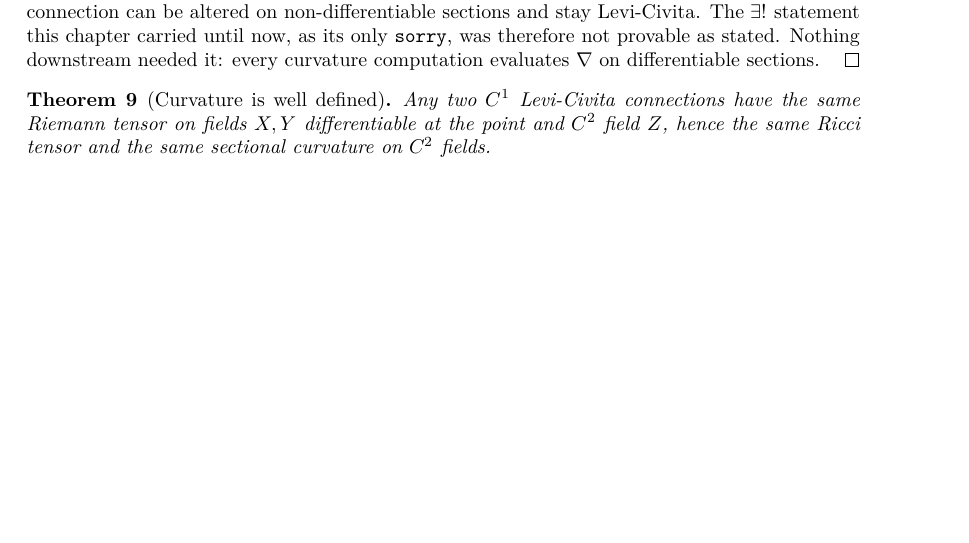
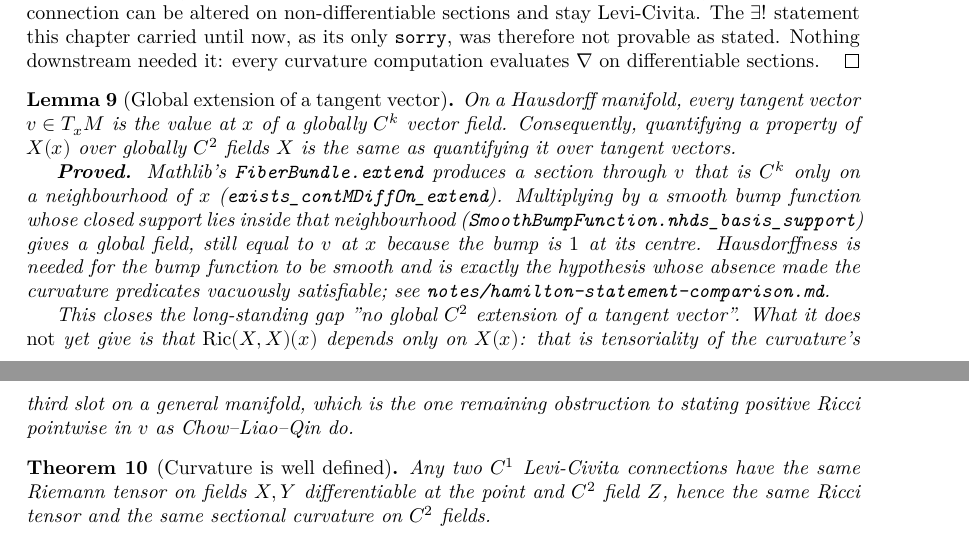
Before and after one commit to korbonits/ricci-flow-blueprint, a LaTeX thesis (blueprint/src/print.tex, which reads blueprint/src/content.tex): part of page 7 of 29 before the commit and two parts of pages 7 and 8 of 29 after it, the two joined at a grey line, cut so that both start at the same text, the shorter picture padded with empty space. Compiled offline with XeLaTeX.

Commit message:
feat: global C^k extension of a tangent vector, closing the vacuity hazard
GlobalExtension.lean:

- exists_contMDiff_extension: on a Hausdorff manifold every v in T_x M is the
  value at x of a globally C^k vector field. Mathlib's FiberBundle.extend is C^k
  only near x (exists_contMDiffOn_extend); multiplying by a SmoothBumpFunction
  whose tsupport lies in that neighbourhood (nhds_basis_support) globalises it,
  and the value at x survives because the bump is 1 at its centre
- forall_contMDiff_iff_forall_tangent: quantifying a property of X(x) over
  globally C^2 fields is the same as quantifying over tangent vectors

This closes the gap the working notes have carried from the start, "no global
C^2 extension of a tangent vector".

Hamilton.lean:

- [T2Space M] added to hamilton_1982. Not decoration: without it nothing supplies
  a C^2 field through a given tangent vector, so both predicates can hold
  vacuously and the implication is trivially true. Chow-Liao-Qin assume T2Space
  for the same reason
- hasPositiveRicciLC_tested_at, hasConstSecLC_tested_at: the predicates test
  every tangent vector, resp. every linearly independent pair, so they are not
  vacuous. This is the (c)-class hazard from
  notes/hamilton-statement-comparison.md, closed

Blueprint: lem:global-extension, used by thm:hamilton. Its prose records what is
still missing for full parity with Chow-Liao-Qin's pointwise statement, namely
tensoriality of the curvature's third slot on a general manifold (Curvature.lean
has fst and snd only); that is now the single remaining obstruction.

lake build clean, no warnings (3073 jobs); check_axioms 61 declarations all
standard; PDF 0 errors 0 missing glyphs; checkdecls, web and label check clean.

Co-Authored-By: Claude Opus 5 <noreply@anthropic.com>
Claude-Session: https://claude.ai/code/session_012GvuZri6X3r72vYY4icUjj

```diff
--- a/blueprint/src/content.tex
+++ b/blueprint/src/content.tex
@@ -263,6 +263,32 @@ gives the road, and the one thing it does not give yet.
   needed it: every curvature computation evaluates $\nab$ on differentiable
   sections.
 \end{proof}
+
+\begin{lemma}[Global extension of a tangent vector]
+  \label{lem:global-extension}
+  \lean{RicciFlowBlueprint.exists_contMDiff_extension, RicciFlowBlueprint.forall_contMDiff_iff_forall_tangent}
+  \leanok
+  On a Hausdorff manifold, every tangent vector $v \in T_x\M$ is the value at $x$
+  of a globally $C^k$ vector field. Consequently, quantifying a property of
+  $X(x)$ over globally $C^2$ fields $X$ is the same as quantifying it over
+  tangent vectors.
+
+  \textbf{Proved.} Mathlib's \texttt{FiberBundle.extend} produces a section
+  through $v$ that is $C^k$ only on a neighbourhood of $x$
+  (\texttt{exists\_contMDiffOn\_extend}). Multiplying by a smooth bump function
+  whose closed support lies inside that neighbourhood
+  (\texttt{SmoothBumpFunction.nhds\_basis\_support}) gives a global field, still
+  equal to $v$ at $x$ because the bump is $1$ at its centre. Hausdorffness is
+  needed for the bump function to be smooth and is exactly the hypothesis whose
+  absence made the curvature predicates vacuously satisfiable; see
+  \texttt{notes/hamilton-statement-comparison.md}.
+
+  This closes the long-standing gap "no global $C^2$ extension of a tangent
+  vector". What it does \emph{not} yet give is that $\Ric(X,X)(x)$ depends only
+  on $X(x)$: that is tensoriality of the curvature's third slot on a general
+  manifold, which is the one remaining obstruction to stating positive Ricci
+  pointwise in $v$ as Chow--Liao--Qin do.
+\end{lemma}
 
 \begin{theorem}[Curvature is well defined]
   \label{thm:ricci-well-defined}
```
Also changed, not shown: blueprint/src/content.tex (2 more changed lines), 3 other files.
